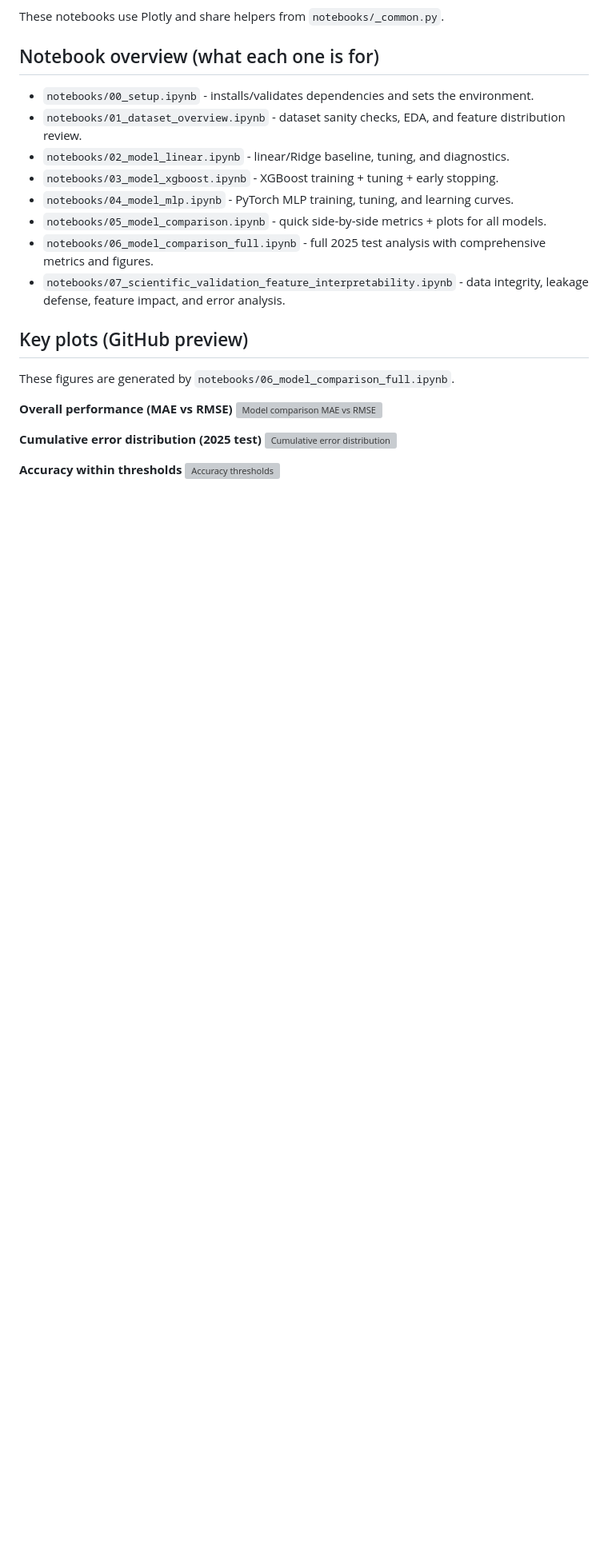
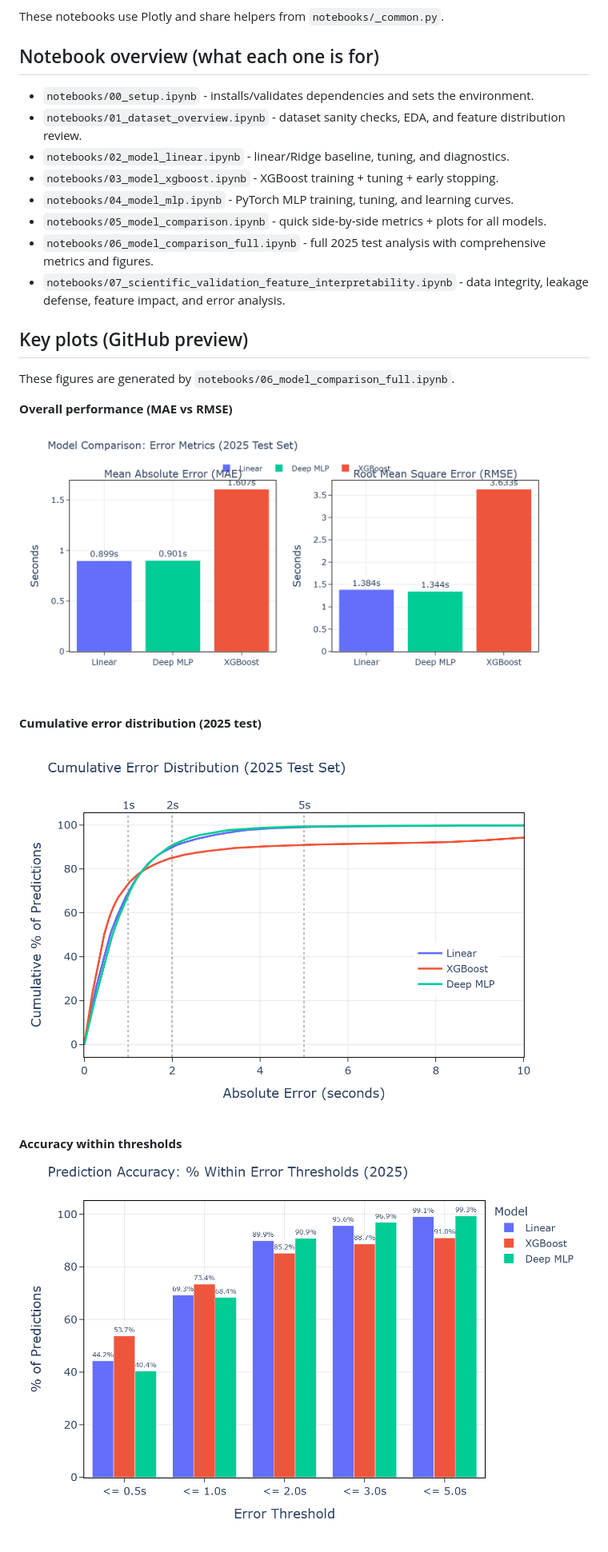
Before and after one commit to Exraay/ml_f1, a Markdown page: README.md, the part around one of its changes. Shown at 80% size. GitHub-like rendering; pictures changed too: reports/accuracy_thresholds.png (added), reports/cumulative_error_distribution.png (added), reports/model_comparison_mae_rmse.png (added); blank space fills up the shorter version; grey boxes are pictures that could not be loaded.

```diff
--- a/README.md
+++ b/README.md
@@ -226,12 +226,12 @@ These notebooks use Plotly and share helpers from `notebooks/_common.py`.
 These figures are generated by `notebooks/06_model_comparison_full.ipynb`.
 
 **Overall performance (MAE vs RMSE)**
-![Model comparison MAE vs RMSE](reports/notebooks/06_model_comparison_full/model_comparison_mae_rmse.png)
+![Model comparison MAE vs RMSE](reports/model_comparison_mae_rmse.png)
 
 **Cumulative error distribution (2025 test)**
-![Cumulative error distribution](reports/notebooks/06_model_comparison_full/cumulative_error_distribution.png)
+![Cumulative error distribution](reports/cumulative_error_distribution.png)
 
 **Accuracy within thresholds**
-![Accuracy thresholds](reports/notebooks/06_model_comparison_full/accuracy_thresholds.png)
+![Accuracy thresholds](reports/accuracy_thresholds.png)
 
 **MAE by round (2025, all models)**
```
Also changed, not shown: other parts of README.md (+2 -25 lines), reports/feature_importance_xgboost.png (added), reports/mae_by_round_2025.png (added).
